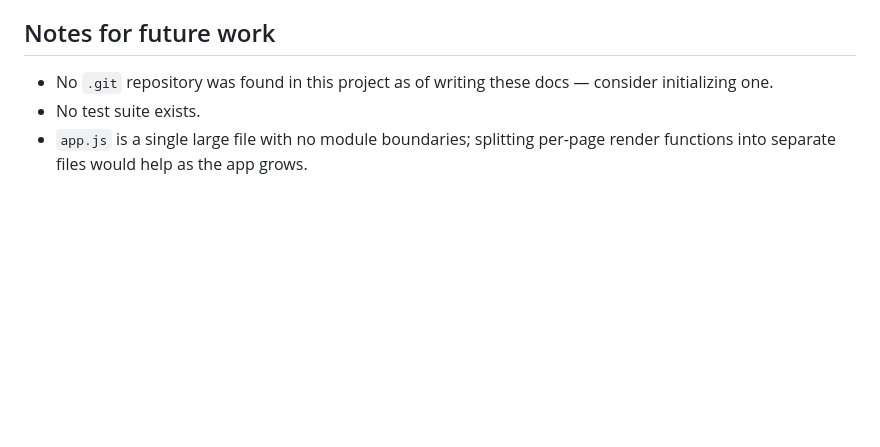
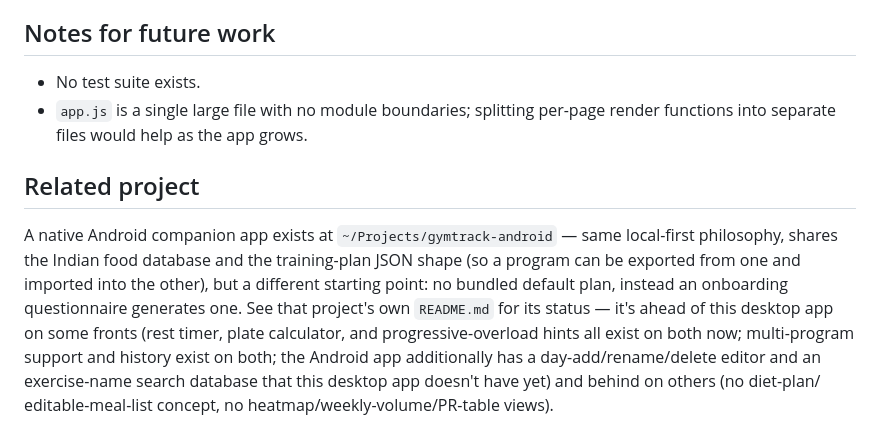
Before and after one commit to Prudhvi-Yelisetti/gymtrack, a Markdown page: README.md, the part around the change. GitHub-like rendering; blank space fills up the shorter version.

Commit message:
Fix stale git-init note, cross-reference the Android companion app

```diff
--- a/README.md
+++ b/README.md
@@ -70,9 +70,22 @@ sync — "backup" means exporting that JSON via Settings → Export All Data.
 
 ## Notes for future work
 
-- No `.git` repository was found in this project as of writing these
-  docs — consider initializing one.
 - No test suite exists.
 - `app.js` is a single large file with no module boundaries; splitting
   per-page render functions into separate files would help as the app
   grows.
+
+## Related project
+
+A native Android companion app exists at `~/Projects/gymtrack-android`
+— same local-first philosophy, shares the Indian food database and the
+training-plan JSON shape (so a program can be exported from one and
+imported into the other), but a different starting point: no bundled
+default plan, instead an onboarding questionnaire generates one. See
+that project's own `README.md` for its status — it's ahead of this
+desktop app on some fronts (rest timer, plate calculator, and
+progressive-overload hints all exist on both now; multi-program
+support and history exist on both; the Android app additionally has a
+day-add/rename/delete editor and an exercise-name search database that
+this desktop app doesn't have yet) and behind on others (no diet-plan/
+editable-meal-list concept, no heatmap/weekly-volume/PR-table views).
```
